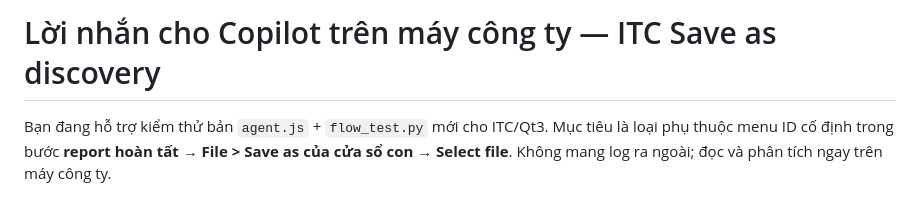
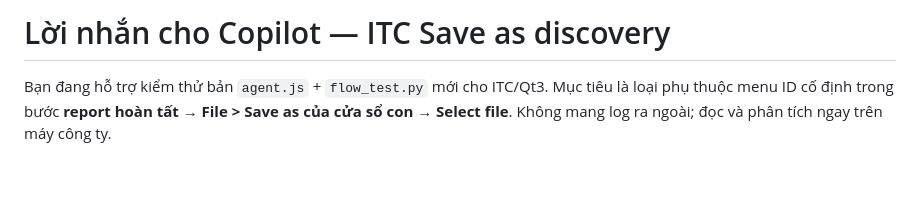
Before and after one commit to ndthanh/nopilot, a Markdown page: for-cms/for-copilot.md, the part around the change. Drawn GitHub-style; blank space fills up the shorter version.

Commit message:
Update title in for-copilot.md

```diff
--- a/for-cms/for-copilot.md
+++ b/for-cms/for-copilot.md
@@ -1,4 +1,4 @@
-# Lời nhắn cho Copilot trên máy công ty — ITC Save as discovery
+# Lời nhắn cho Copilot — ITC Save as discovery
 
 Bạn đang hỗ trợ kiểm thử bản `agent.js` + `flow_test.py` mới cho ITC/Qt3. Mục tiêu là loại phụ thuộc menu ID cố định trong bước **report hoàn tất → File > Save as của cửa sổ con → Select file**. Không mang log ra ngoài; đọc và phân tích ngay trên máy công ty.
 
```
